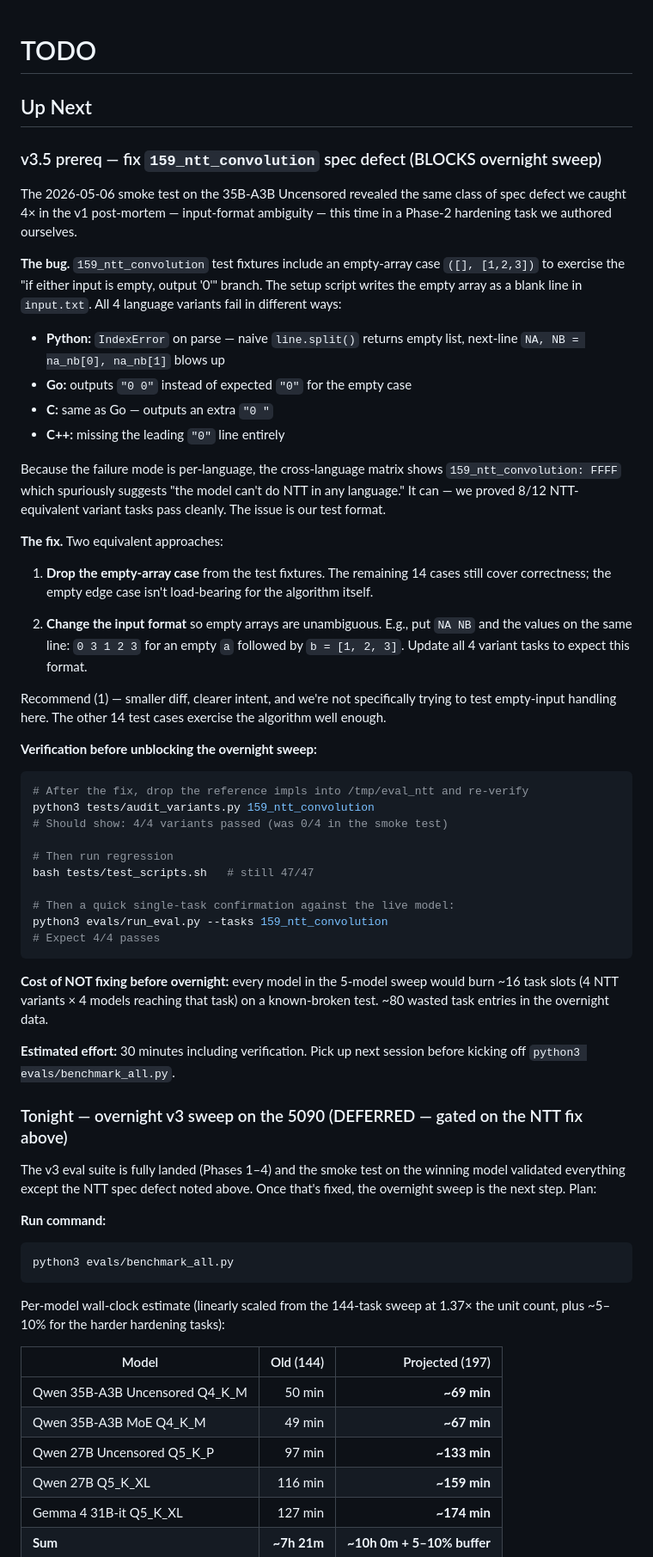
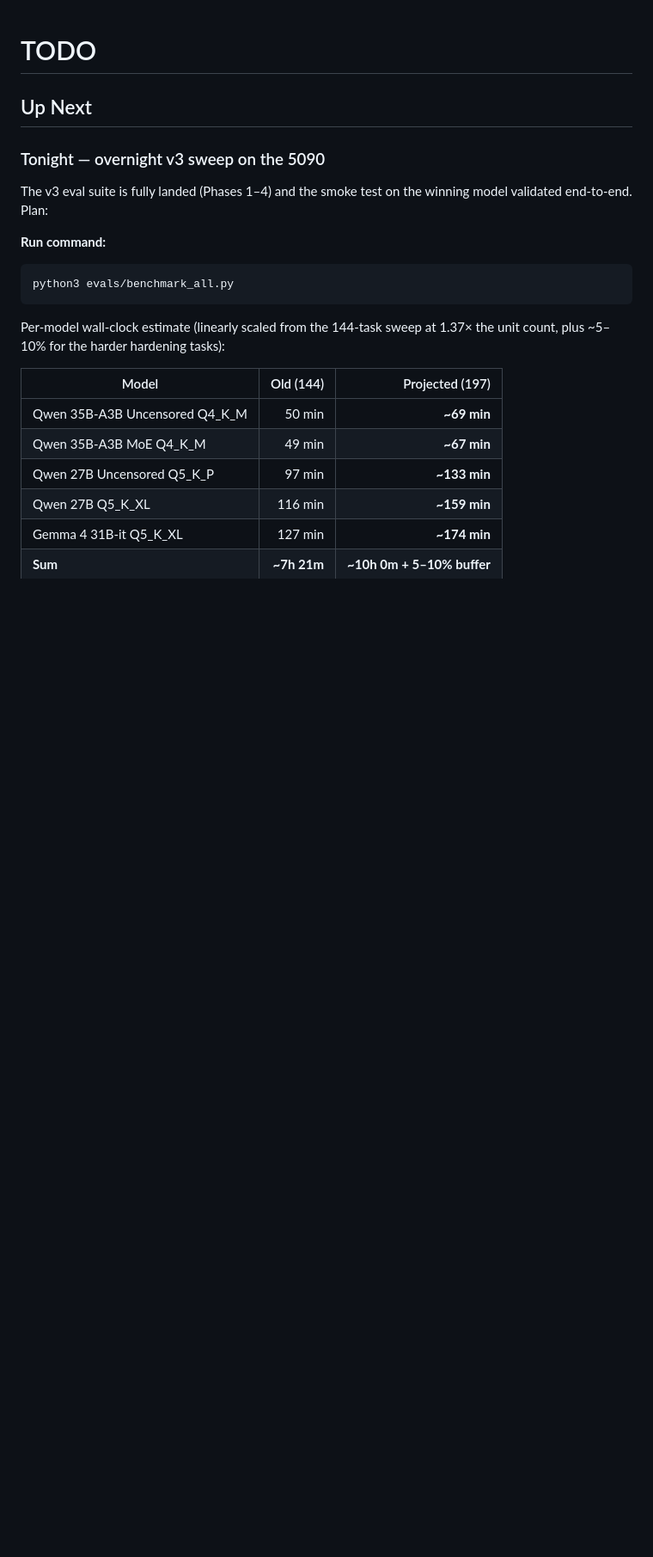
Before and after one commit to MaximilianKhan/openbeast, a Markdown page: docs/TODO.md, the part around the change. Shown at 86% size. GitHub-like rendering; blank space fills up the shorter version.

Commit message:
updated todo

````diff
--- a/docs/TODO.md
+++ b/docs/TODO.md
@@ -2,70 +2,10 @@
 
 ## Up Next
 
-### v3.5 prereq — fix `159_ntt_convolution` spec defect (BLOCKS overnight sweep)
-
-The 2026-05-06 smoke test on the 35B-A3B Uncensored revealed the same class
-of spec defect we caught 4× in the v1 post-mortem — input-format ambiguity —
-this time in a Phase-2 hardening task we authored ourselves.
-
-**The bug.** `159_ntt_convolution` test fixtures include an empty-array case
-`([], [1,2,3])` to exercise the "if either input is empty, output '0'" branch.
-The setup script writes the empty array as a blank line in `input.txt`. All 4
-language variants fail in different ways:
-
-- **Python:** `IndexError` on parse — naive `line.split()` returns empty list,
-  next-line `NA, NB = na_nb[0], na_nb[1]` blows up
-- **Go:** outputs `"0 0"` instead of expected `"0"` for the empty case
-- **C:** same as Go — outputs an extra `"0 "`
-- **C++:** missing the leading `"0"` line entirely
-
-Because the failure mode is per-language, the cross-language matrix shows
-`159_ntt_convolution: FFFF` which spuriously suggests "the model can't do
-NTT in any language." It can — we proved 8/12 NTT-equivalent variant tasks
-pass cleanly. The issue is our test format.
-
-**The fix.** Two equivalent approaches:
-
-1. **Drop the empty-array case** from the test fixtures. The remaining 14
-   cases still cover correctness; the empty edge case isn't load-bearing for
-   the algorithm itself.
-
-2. **Change the input format** so empty arrays are unambiguous. E.g., put
-   `NA NB` and the values on the same line: `0 3 1 2 3` for an empty `a`
-   followed by `b = [1, 2, 3]`. Update all 4 variant tasks to expect this
-   format.
-
-Recommend (1) — smaller diff, clearer intent, and we're not specifically
-trying to test empty-input handling here. The other 14 test cases exercise
-the algorithm well enough.
-
-**Verification before unblocking the overnight sweep:**
-
-```bash
-# After the fix, drop the reference impls into /tmp/eval_ntt and re-verify
-python3 tests/audit_variants.py 159_ntt_convolution
-# Should show: 4/4 variants passed (was 0/4 in the smoke test)
-
-# Then run regression
-bash tests/test_scripts.sh   # still 47/47
-
-# Then a quick single-task confirmation against the live model:
-python3 evals/run_eval.py --tasks 159_ntt_convolution
-# Expect 4/4 passes
-```
-
-**Cost of NOT fixing before overnight:** every model in the 5-model sweep
-would burn ~16 task slots (4 NTT variants × 4 models reaching that task)
-on a known-broken test. ~80 wasted task entries in the overnight data.
-
-**Estimated effort:** 30 minutes including verification. Pick up next session
-before kicking off `python3 evals/benchmark_all.py`.
-
-### Tonight — overnight v3 sweep on the 5090 (DEFERRED — gated on the NTT fix above)
+### Tonight — overnight v3 sweep on the 5090
 
 The v3 eval suite is fully landed (Phases 1–4) and the smoke test on the
-winning model validated everything except the NTT spec defect noted above.
-Once that's fixed, the overnight sweep is the next step. Plan:
+winning model validated end-to-end. Plan:
 
 **Run command:**
 
````
